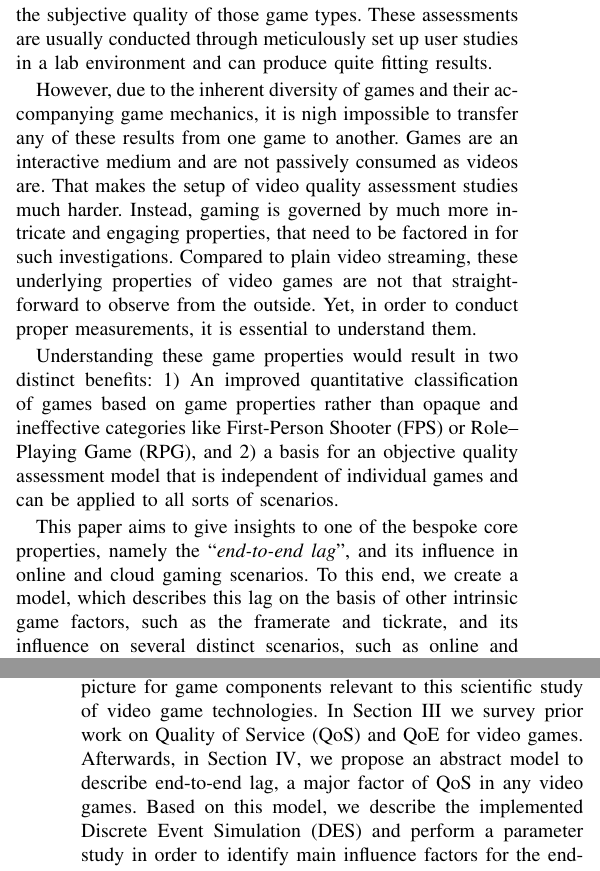
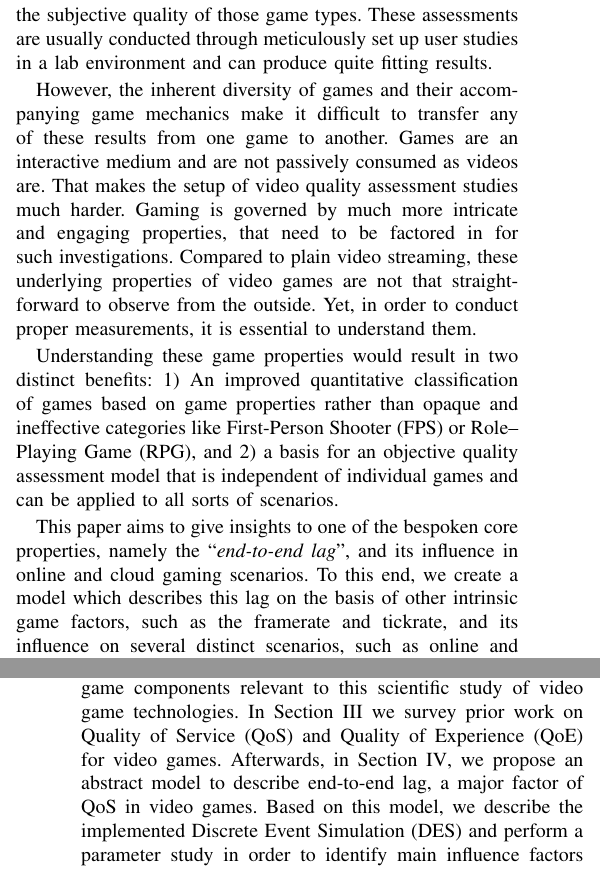
Before and after one commit to mas-ude/onlinegame-lag-sim, a LaTeX paper (paper/paper.tex, which reads paper/introduction.tex): two parts of the columns of pages 1 and 2 of 9 before the commit and two parts of the columns of pages 1 and 2 of 10 after it, joined at a grey line, cut so that both start at the same text. Compiled offline with pdfLaTeX.

Commit message:
Minor wording fixes

```diff
--- a/paper/introduction.tex
+++ b/paper/introduction.tex
@@ -12,7 +12,16 @@ However, many of the new praised cloud gaming services have been a commercial fa
 While the former two issues are a topic for later discussions, the latter quality issue of online and cloud gaming still remains to be a hot topic of investigation and research. %The quality of online and cloud gaming might even be the next-big-thing after \acrshort{HTTP} adaptive video streaming for the fields of computer network performance evaluation and \acrshort{QoE} modeling.
 A quickly growing number of publications concerns itself with assessing the subjective quality of those game types. These assessments are usually conducted through meticulously set up user studies in a lab environment and can produce quite fitting results.
 
-However, due to the inherent diversity of games and their accompanying game mechanics, it is nigh impossible to transfer any of these results from one game to another. Games are an interactive medium and are not passively consumed as videos are. That makes the setup of video quality assessment studies much harder. Instead, gaming is governed by much more intricate and engaging properties, that need to be factored in for such investigations. Compared to plain video streaming, these underlying properties of video games are not that straight-forward to observe from the outside. Yet, in order to conduct proper measurements, it is essential to understand them.
+However, the inherent diversity of games and their accompanying
+game mechanics make it difficult to transfer any of these results
+from one game to another. Games are an interactive medium and are
+not passively consumed as videos are. That makes the setup of video
+quality assessment studies much harder. Gaming is governed by much
+more intricate and engaging properties, that need to be factored in
+for such investigations. Compared to plain video streaming, these
+underlying properties of video games are not that straight-forward
+to observe from the outside. Yet, in order to conduct proper
+measurements, it is essential to understand them.
 
 Understanding these game properties would result in two distinct benefits:
 \begin{enumerate*}
@@ -20,10 +29,9 @@ Understanding these game properties would result in two distinct benefits:
 	\item a basis for an objective quality assessment model that is independent of individual games and can be applied to all sorts of scenarios.
 \end{enumerate*}
 
-This paper aims to give insights to one of the bespoke core properties, namely the ``\textit{end-to-end lag}'', and its influence in online and cloud gaming scenarios. To this end, we create a model, which describes this lag on the basis of other intrinsic game factors, such as the framerate and tickrate, and its influence on several distinct scenarios, such as online and cloud gaming.
+This paper aims to give insights to one of the bespoken core properties, namely the ``\textit{end-to-end lag}'', and its influence in online and cloud gaming scenarios. To this end, we create a model which describes this lag on the basis of other intrinsic game factors, such as the framerate and tickrate, and its influence on several distinct scenarios, such as online and cloud gaming.
 
-To demonstrate the model, this paper also provides a simulation implementing these exact scenarios.
-\footnote{\textit{Note:} The authors explicitly encourage the review and reuse of all the data and custom tools used in the preparation of this paper. The materials are therefore available as \textbf{open source} and \textbf{open data} from the authors' public repository  %\footnote{
+To demonstrate the model, this paper also provides a simulation implementing these exact scenarios.\footnote{\textit{Note:} The authors explicitly encourage the review and reuse of all the data and custom tools used in the preparation of this paper. The materials are therefore available as \textbf{open source} and \textbf{open data} from the authors' public repository  %\footnote{
 \url{https://github.com/mas-ude/onlinegame-lag-sim}.}
 Initial results from this simulation visualize what has been assumed by many for quite some time: The influence of the framerate and tickrate on the end-to-end lag, and therefore also on the subjective interaction quality of the game, is much larger than expected. Which means, that these two parameters need to be tightly controlled and kept in certain ranges %to improve the results of future
 in subjective quality assessment studies.
@@ -31,8 +39,8 @@ in subjective quality assessment studies.
 %~\newline
 This paper is structured as follows.
 First, in Section~\ref{sec:background} we give an introduction to important parts of video game engine terminology and properties, which provides a big-picture for game components relevant to this scientific study of video game technologies.
-In Section~\ref{sec:relatedwork} we survey prior work on \gls{QoS} and \gls{QoE} for video games.
-Afterwards, in Section~\ref{sec:model}, we propose an abstract model to describe end-to-end lag, a major factor of \gls{QoS} in any video games. Based on this model, we describe the implemented \gls{DES} and perform a parameter study in order to identify main influence factors for the end-to-end lag in Section~\ref{sec:simulation}. This is followed up by a discussion in Section~\ref{sec:game-criteria} on how to correctly classify games in order to meaningfully apply the lag results. Finally, in Section~\ref{sec:conclusion} the key findings are discussed in addition to providing some concluding remarks and pointers to future work.
+In Section~\ref{sec:relatedwork} we survey prior work on \gls{QoS} and \acrfull{QoE} for video games.
+Afterwards, in Section~\ref{sec:model}, we propose an abstract model to describe end-to-end lag, a major factor of \gls{QoS} in video games. Based on this model, we describe the implemented \gls{DES} and perform a parameter study in order to identify main influence factors for the end-to-end lag in Section~\ref{sec:simulation}. This is followed up by a discussion in Section~\ref{sec:game-criteria} on how to correctly classify games in order to meaningfully apply the lag results. Finally, in Section~\ref{sec:conclusion} the key findings are discussed in addition to providing some concluding remarks and pointers to future work.
 
 
 
```
